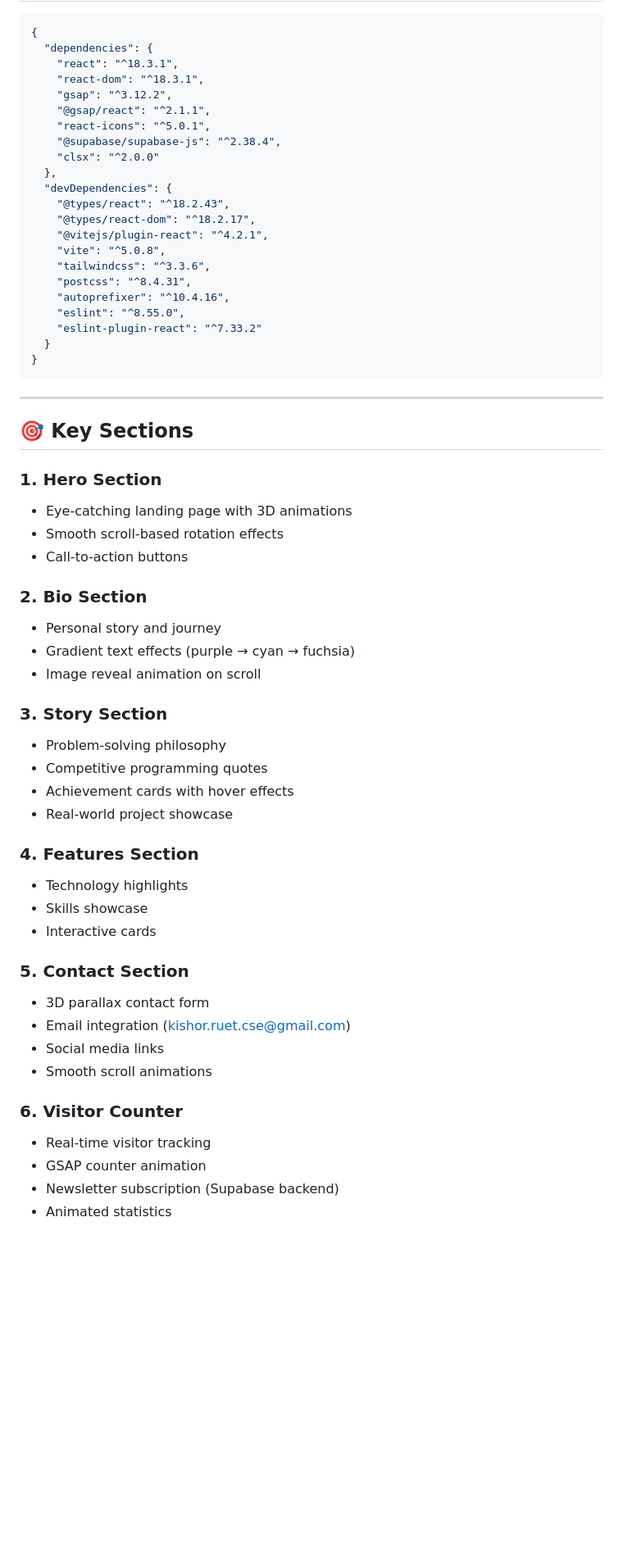
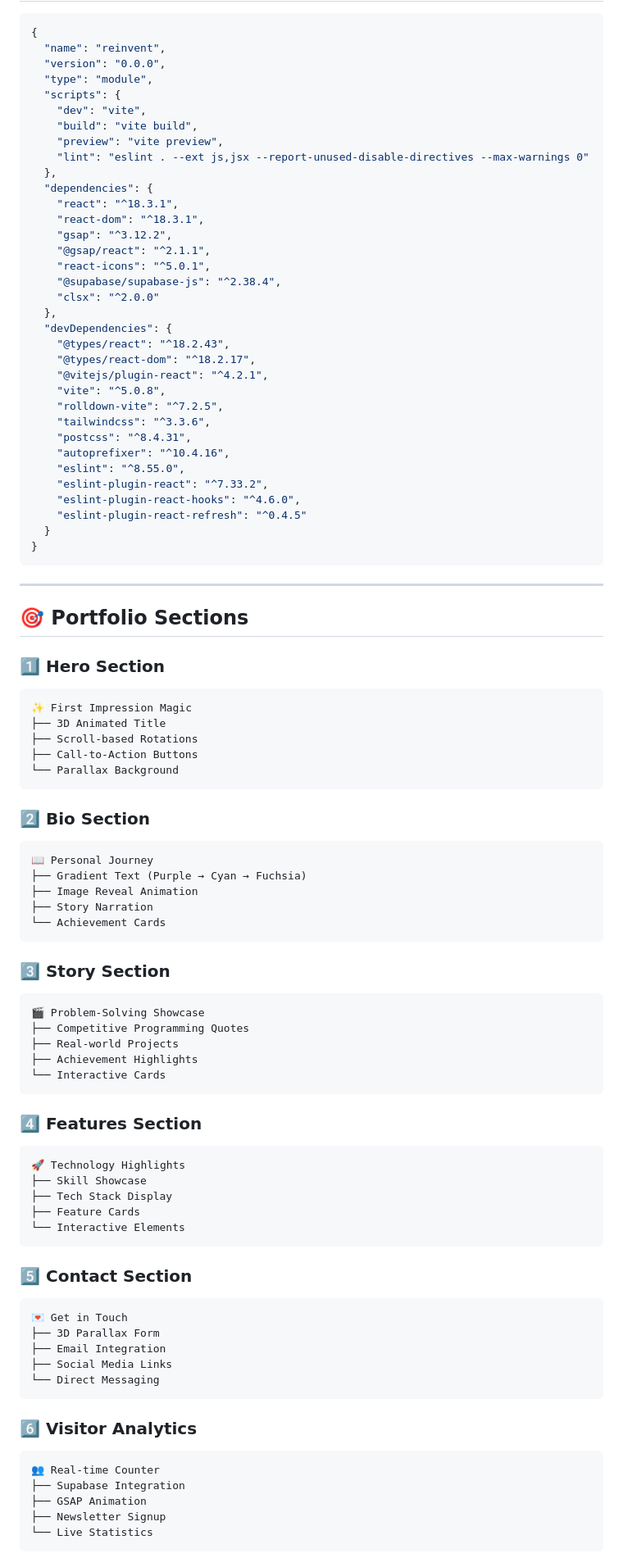
Before and after one commit to KishorKumarParoi/re-invent, a Markdown page: README.md, the part around the change printed below. Shown: that part at 82% size. Drawn GitHub-style; blank space fills up the shorter version.

````diff
--- a/README.md
+++ b/README.md
@@ -75,6 +101,15 @@
 
 ```json
 {
+  "name": "reinvent",
+  "version": "0.0.0",
+  "type": "module",
+  "scripts": {
+    "dev": "vite",
+    "build": "vite build",
+    "preview": "vite preview",
+    "lint": "eslint . --ext js,jsx --report-unused-disable-directives --max-warnings 0"
+  },
   "dependencies": {
     "react": "^18.3.1",
     "react-dom": "^18.3.1",
@@ -89,49 +124,73 @@
     "@types/react-dom": "^18.2.17",
     "@vitejs/plugin-react": "^4.2.1",
     "vite": "^5.0.8",
+    "rolldown-vite": "^7.2.5",
     "tailwindcss": "^3.3.6",
     "postcss": "^8.4.31",
     "autoprefixer": "^10.4.16",
     "eslint": "^8.55.0",
-    "eslint-plugin-react": "^7.33.2"
+    "eslint-plugin-react": "^7.33.2",
+    "eslint-plugin-react-hooks": "^4.6.0",
+    "eslint-plugin-react-refresh": "^0.4.5"
   }
 }
 ```
 
 ---
 
-## 🎯 Key Sections
+## 🎯 Portfolio Sections
 
-### 1. **Hero Section**
-- Eye-catching landing page with 3D animations
-- Smooth scroll-based rotation effects
-- Call-to-action buttons
+### 1️⃣ Hero Section
+```
+✨ First Impression Magic
+├── 3D Animated Title
+├── Scroll-based Rotations
+├── Call-to-Action Buttons
+└── Parallax Background
+```
 
-### 2. **Bio Section**
-- Personal story and journey
-- Gradient text effects (purple → cyan → fuchsia)
-- Image reveal animation on scroll
+### 2️⃣ Bio Section
+```
+📖 Personal Journey
+├── Gradient Text (Purple → Cyan → Fuchsia)
+├── Image Reveal Animation
+├── Story Narration
+└── Achievement Cards
+```
 
-### 3. **Story Section**
-- Problem-solving philosophy
-- Competitive programming quotes
-- Achievement cards with hover effects
-- Real-world project showcase
+### 3️⃣ Story Section
+```
+🎬 Problem-Solving Showcase
+├── Competitive Programming Quotes
+├── Real-world Projects
+├── Achievement Highlights
+└── Interactive Cards
+```
 
-### 4. **Features Section**
-- Technology highlights
-- Skills showcase
-- Interactive cards
+### 4️⃣ Features Section
+```
+🚀 Technology Highlights
+├── Skill Showcase
+├── Tech Stack Display
+├── Feature Cards
+└── Interactive Elements
+```
 
-### 5. **Contact Section**
-- 3D parallax contact form
-- Email integration (kishor.ruet.cse@gmail.com)
-- Social media links
-- Smooth scroll animations
+### 5️⃣ Contact Section
+```
+💌 Get in Touch
+├── 3D Parallax Form
+├── Email Integration
+├── Social Media Links
+└── Direct Messaging
+```
 
-### 6. **Visitor Counter**
-- Real-time visitor tracking
-- GSAP counter animation
-- Newsletter subscription (Supabase backend)
-- Animated statistics
+### 6️⃣ Visitor Analytics
+```
+👥 Real-time Counter
+├── Supabase Integration
+├── GSAP Animation
+├── Newsletter Signup
+└── Live Statistics
+```
 
````
Also changed, not shown: other parts of README.md (+346 -140 lines).
